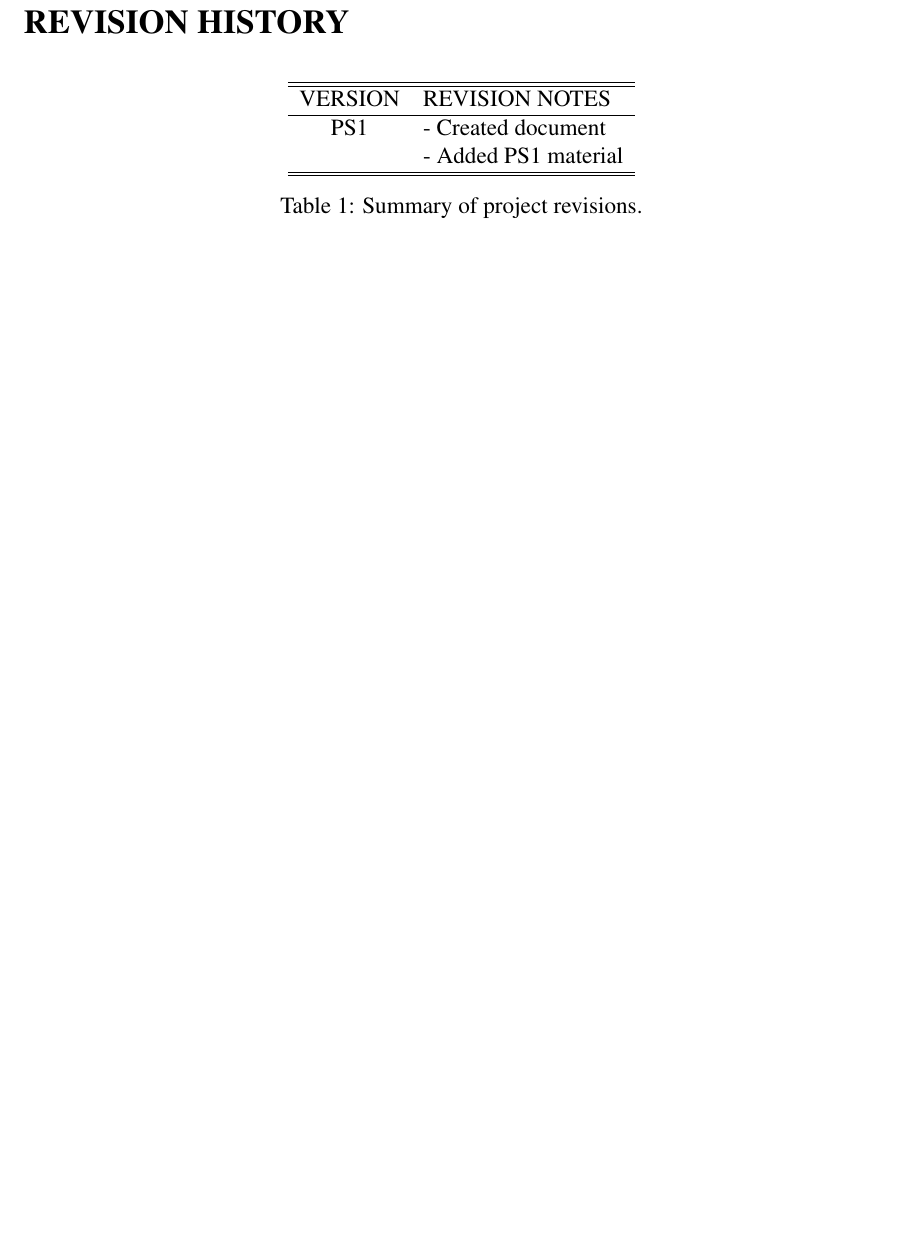
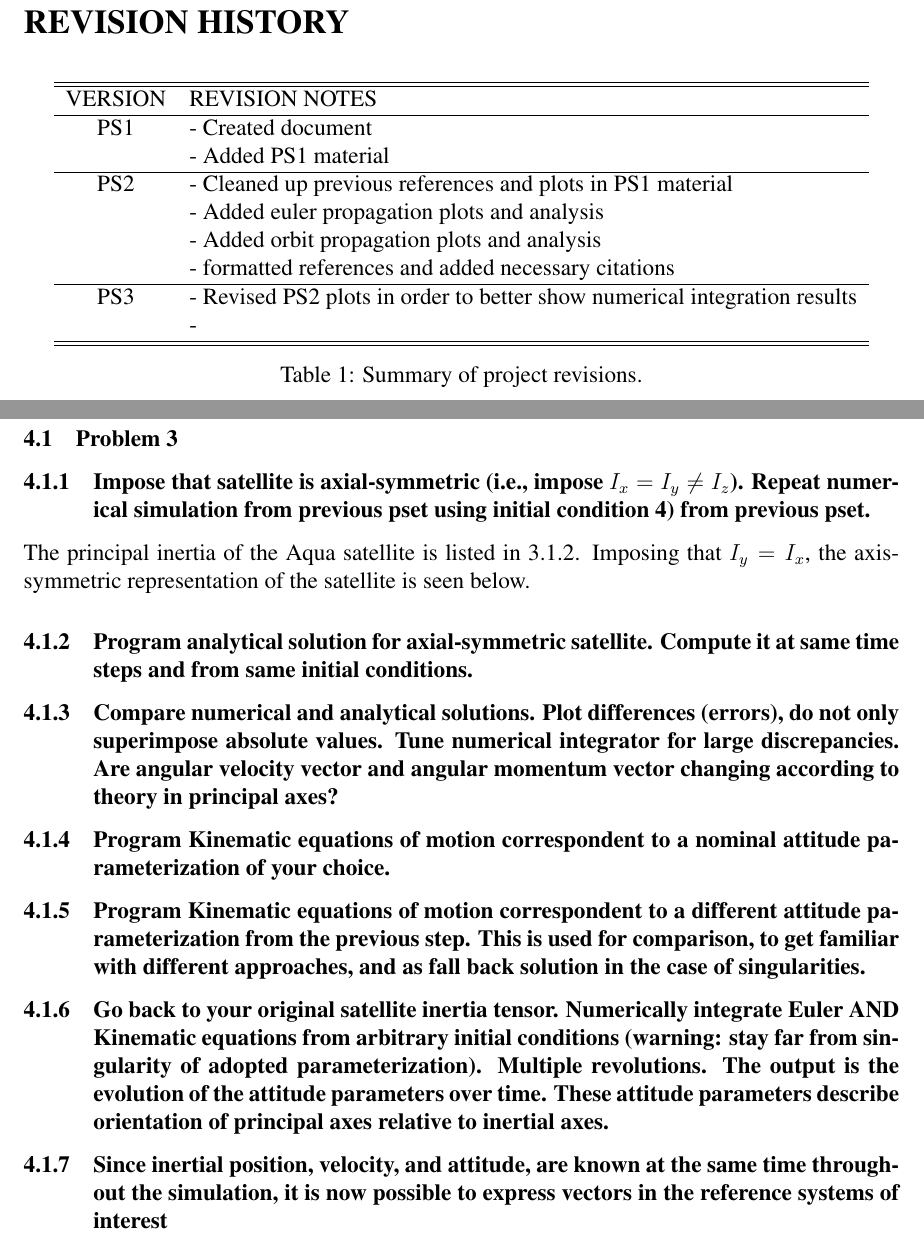
Before and after one commit to riordk626/AA279-Project, a LaTeX document (main.tex, which reads pset3.tex): part of page 2 of 32 before the commit and two parts of pages 2 and 32 of 33 after it, the two joined at a grey line, cut so that both start at the same text, the shorter picture padded with empty space. Compiled offline with pdfLaTeX.

Commit message:
Updates from Overleaf

```diff
--- a/main.tex
+++ b/main.tex
@@ -63,6 +63,14 @@
 \hline
 PS1 & - Created document \\
     & - Added PS1 material \\
+\hline
+PS2 & - Cleaned up previous references and plots in PS1 material \\
+    & - Added euler propagation plots and analysis \\
+    & - Added orbit propagation plots and analysis \\
+    & - formatted references and added necessary citations \\
+\hline
+PS3 & - Revised PS2 plots in order to better show numerical integration results\\
+    & - \\
 \hline \hline
 \end{tabular}
 	\caption{Summary of project revisions.}
--- /dev/null
+++ b/pset3.tex
@@ -0,0 +1,20 @@
+\section{\Large PROBLEM SET 3}
+\subsection{Problem 3}
+
+\subsubsection{Impose that satellite is axial-symmetric (i.e., impose $I_x=I_y\neq I_z$). Repeat numerical simulation from previous pset using initial condition 4) from previous pset.}
+
+The principal inertia of the Aqua satellite is listed in \ref{sec:principal_inertia_def_and_calc}. Imposing that $I_y=I_x$, the axis-symmetric representation of the satellite is seen below.
+
+
+
+\subsubsection{Program analytical solution for axial-symmetric satellite. Compute it at same time steps and from same initial conditions.}
+
+\subsubsection{Compare numerical and analytical solutions. Plot differences (errors), do not only superimpose absolute values. Tune numerical integrator for large discrepancies. Are angular velocity vector and angular momentum vector changing according to theory in principal axes?}
+
+\subsubsection{Program Kinematic equations of motion correspondent to a nominal attitude parameterization of your choice.}
+
+\subsubsection{Program Kinematic equations of motion correspondent to a different attitude parameterization from the previous step. This is used for comparison, to get familiar with different approaches, and as fall back solution in the case of singularities.}
+
+\subsubsection{Go back to your original satellite inertia tensor. Numerically integrate Euler AND Kinematic equations from arbitrary initial conditions (warning: stay far from singularity of adopted parameterization). Multiple revolutions. The output is the evolution of the attitude parameters over time. These attitude parameters describe orientation of principal axes relative to inertial axes.}
+
+\subsubsection{Since inertial position, velocity, and attitude, are known at the same time throughout the simulation, it is now possible to express vectors in the reference systems of interest}
```
Also changed, not shown: main.tex (1 more changed lines).
